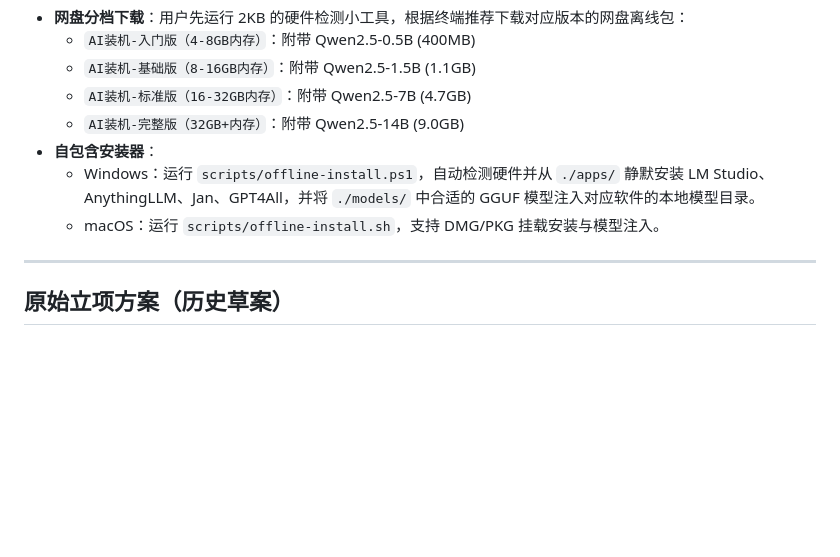
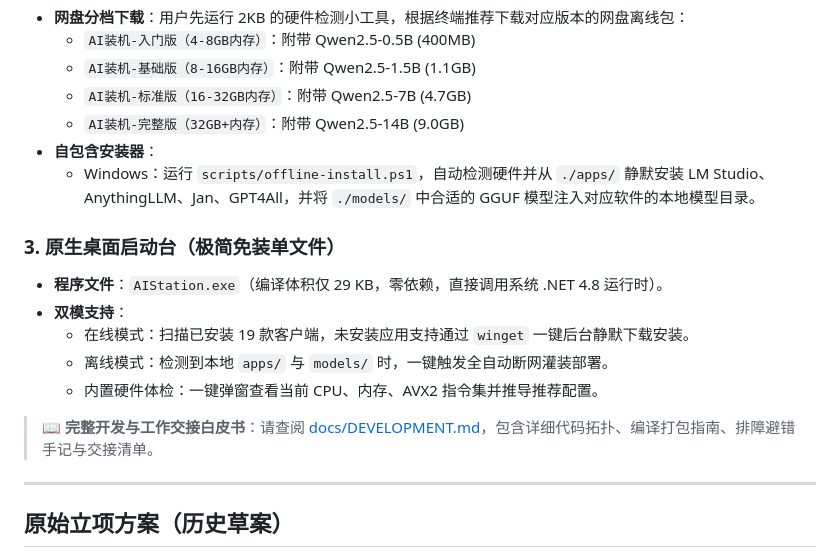
Before and after one commit to LionZLH/AI_OneClick, a Markdown page: README.md, the part around the change. Drawn GitHub-style; blank space fills up the shorter version.

```diff
--- a/README.md
+++ b/README.md
@@ -21,7 +21,14 @@
   - `AI装机-完整版（32GB+内存）`：附带 Qwen2.5-14B (9.0GB)
 - **自包含安装器**：
   - Windows：运行 `scripts/offline-install.ps1`，自动检测硬件并从 `./apps/` 静默安装 LM Studio、AnythingLLM、Jan、GPT4All，并将 `./models/` 中合适的 GGUF 模型注入对应软件的本地模型目录。
-  - macOS：运行 `scripts/offline-install.sh`，支持 DMG/PKG 挂载安装与模型注入。
+### 3. 原生桌面启动台（极简免装单文件）
+- **程序文件**：`AIStation.exe`（编译体积仅 29 KB，零依赖，直接调用系统 .NET 4.8 运行时）。
+- **双模支持**：
+  - 在线模式：扫描已安装 19 款客户端，未安装应用支持通过 `winget` 一键后台静默下载安装。
+  - 离线模式：检测到本地 `apps/` 与 `models/` 时，一键触发全自动断网灌装部署。
+  - 内置硬件体检：一键弹窗查看当前 CPU、内存、AVX2 指令集并推导推荐配置。
+
+> 📖 **完整开发与工作交接白皮书**：请查阅 [docs/DEVELOPMENT.md](docs/DEVELOPMENT.md)，包含详细代码拓扑、编译打包指南、排障避错手记与交接清单。
 
 ---
 
```
Also changed, not shown: docs/DEVELOPMENT.md (added, +335 -0 lines).
